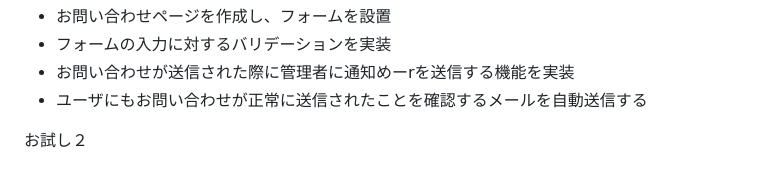
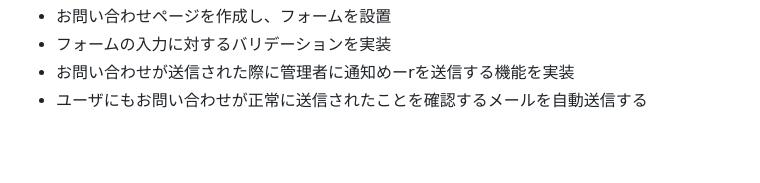
Before and after one commit to maya10032/G_Xchange, a Markdown page: README.md, the part around the change. GitHub-like rendering; blank space fills up the shorter version.

Commit message:
edit:README

```diff
--- a/README.md
+++ b/README.md
@@ -56,5 +56,3 @@
 - フォームの入力に対するバリデーションを実装
 - お問い合わせが送信された際に管理者に通知めーrを送信する機能を実装
 - ユーザにもお問い合わせが正常に送信されたことを確認するメールを自動送信する
-
-お試し２
```
